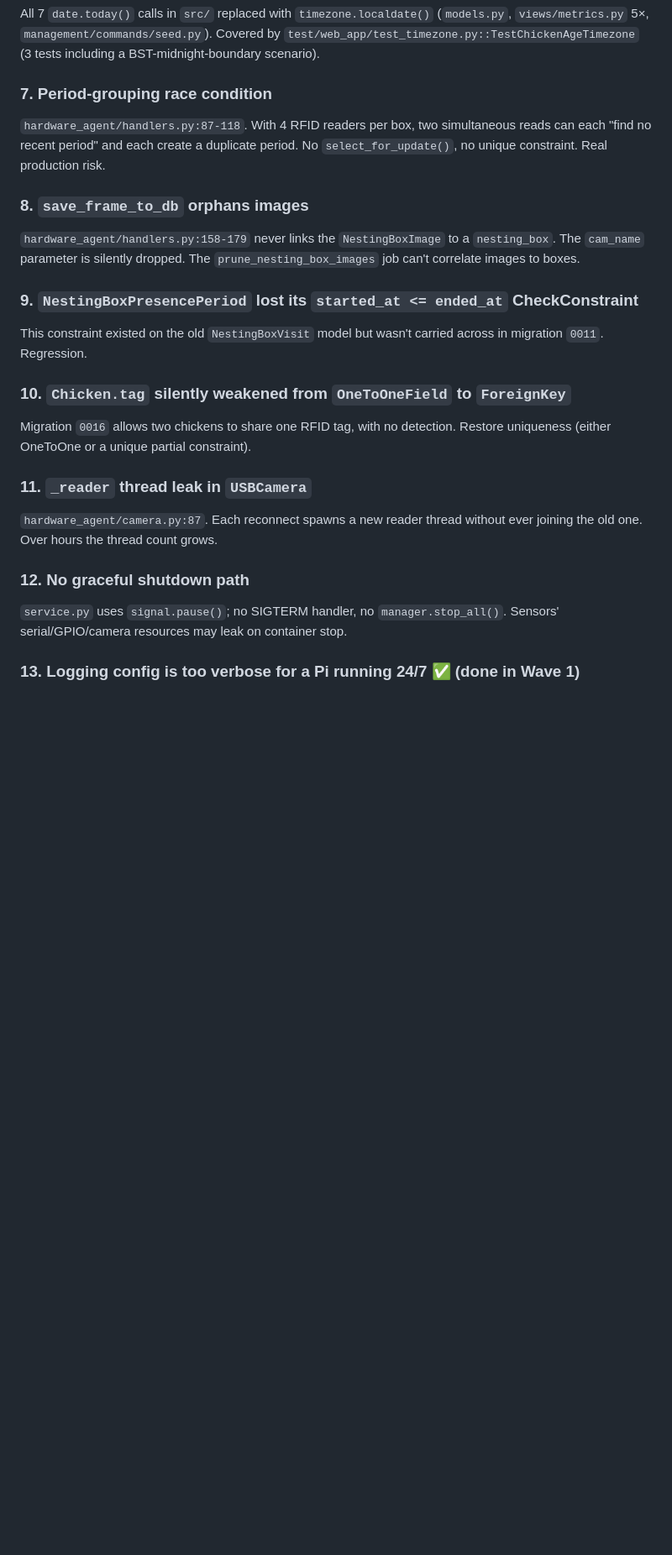
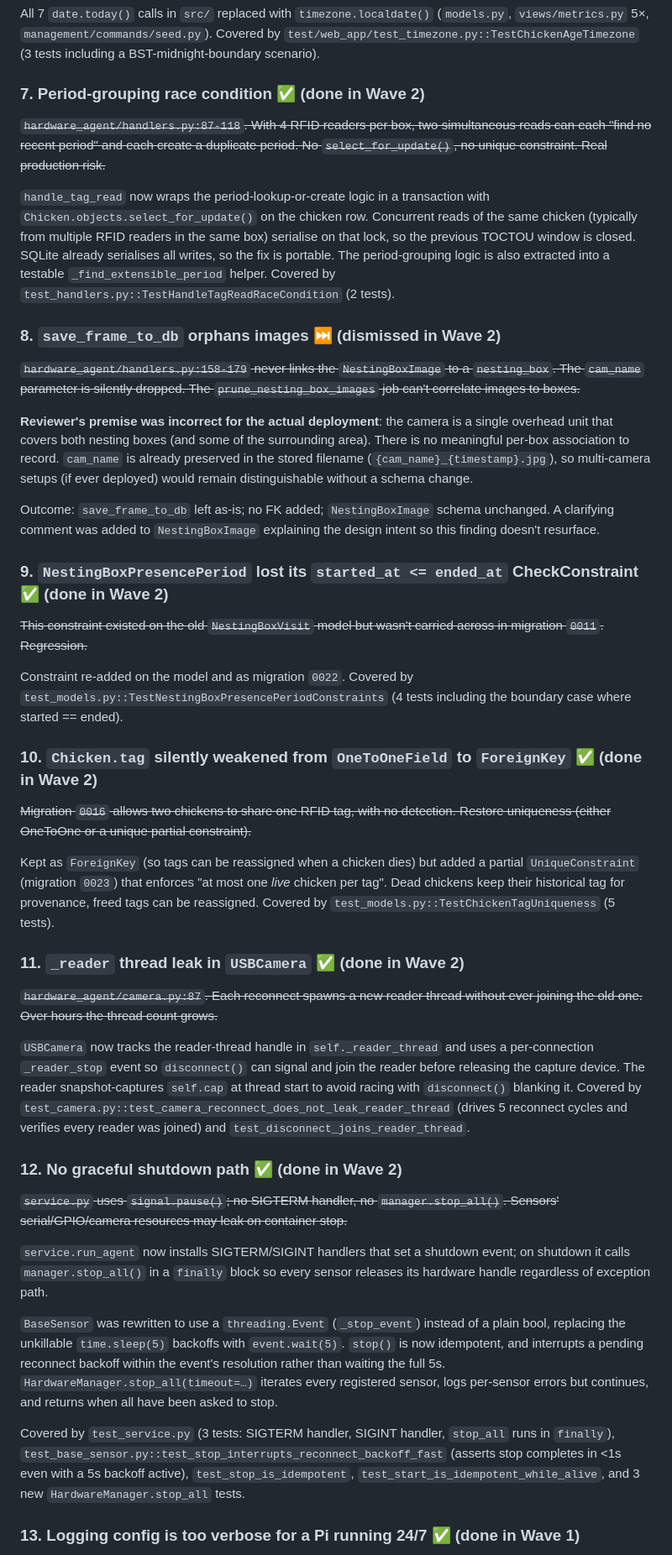
Before and after one commit to dapeef/chicken-watcher, a Markdown page: docs/tech-debt-review.md, the part around one of its changes. Shown at 84% size. Rendered like a GitHub page; blank space fills up the shorter version.

Commit message:
Wave 2: tick off completed items in tech-debt-review.md

```diff
--- a/docs/tech-debt-review.md
+++ b/docs/tech-debt-review.md
@@ -67,23 +67,41 @@ Covered by `test_seed.py::TestDestructiveModeGuards` (7 tests) and `test_delete_
 
 All 7 `date.today()` calls in `src/` replaced with `timezone.localdate()` (`models.py`, `views/metrics.py` 5×, `management/commands/seed.py`). Covered by `test/web_app/test_timezone.py::TestChickenAgeTimezone` (3 tests including a BST-midnight-boundary scenario).
 
-### 7. Period-grouping race condition
-`hardware_agent/handlers.py:87-118`. With 4 RFID readers per box, two simultaneous reads can each "find no recent period" and each create a duplicate period. No `select_for_update()`, no unique constraint. Real production risk.
+### 7. Period-grouping race condition ✅ (done in Wave 2)
+~~`hardware_agent/handlers.py:87-118`. With 4 RFID readers per box, two simultaneous reads can each "find no recent period" and each create a duplicate period. No `select_for_update()`, no unique constraint. Real production risk.~~
 
-### 8. `save_frame_to_db` orphans images
-`hardware_agent/handlers.py:158-179` never links the `NestingBoxImage` to a `nesting_box`. The `cam_name` parameter is silently dropped. The `prune_nesting_box_images` job can't correlate images to boxes.
+`handle_tag_read` now wraps the period-lookup-or-create logic in a transaction with `Chicken.objects.select_for_update()` on the chicken row. Concurrent reads of the same chicken (typically from multiple RFID readers in the same box) serialise on that lock, so the previous TOCTOU window is closed. SQLite already serialises all writes, so the fix is portable. The period-grouping logic is also extracted into a testable `_find_extensible_period` helper. Covered by `test_handlers.py::TestHandleTagReadRaceCondition` (2 tests).
 
-### 9. `NestingBoxPresencePeriod` lost its `started_at <= ended_at` CheckConstraint
-This constraint existed on the old `NestingBoxVisit` model but wasn't carried across in migration `0011`. Regression.
+### 8. `save_frame_to_db` orphans images ⏭️ (dismissed in Wave 2)
+~~`hardware_agent/handlers.py:158-179` never links the `NestingBoxImage` to a `nesting_box`. The `cam_name` parameter is silently dropped. The `prune_nesting_box_images` job can't correlate images to boxes.~~
 
-### 10. `Chicken.tag` silently weakened from `OneToOneField` to `ForeignKey`
-Migration `0016` allows two chickens to share one RFID tag, with no detection. Restore uniqueness (either OneToOne or a unique partial constraint).
+**Reviewer's premise was incorrect for the actual deployment**: the camera is a single overhead unit that covers both nesting boxes (and some of the surrounding area). There is no meaningful per-box association to record. `cam_name` is already preserved in the stored filename (`{cam_name}_{timestamp}.jpg`), so multi-camera setups (if ever deployed) would remain distinguishable without a schema change.
 
-### 11. `_reader` thread leak in `USBCamera`
-`hardware_agent/camera.py:87`. Each reconnect spawns a new reader thread without ever joining the old one. Over hours the thread count grows.
+Outcome: `save_frame_to_db` left as-is; no FK added; `NestingBoxImage` schema unchanged. A clarifying comment was added to `NestingBoxImage` explaining the design intent so this finding doesn't resurface.
 
-### 12. No graceful shutdown path
-`service.py` uses `signal.pause()`; no SIGTERM handler, no `manager.stop_all()`. Sensors' serial/GPIO/camera resources may leak on container stop.
+### 9. `NestingBoxPresencePeriod` lost its `started_at <= ended_at` CheckConstraint ✅ (done in Wave 2)
+~~This constraint existed on the old `NestingBoxVisit` model but wasn't carried across in migration `0011`. Regression.~~
+
+Constraint re-added on the model and as migration `0022`. Covered by `test_models.py::TestNestingBoxPresencePeriodConstraints` (4 tests including the boundary case where started == ended).
+
+### 10. `Chicken.tag` silently weakened from `OneToOneField` to `ForeignKey` ✅ (done in Wave 2)
+~~Migration `0016` allows two chickens to share one RFID tag, with no detection. Restore uniqueness (either OneToOne or a unique partial constraint).~~
+
+Kept as `ForeignKey` (so tags can be reassigned when a chicken dies) but added a partial `UniqueConstraint` (migration `0023`) that enforces "at most one *live* chicken per tag". Dead chickens keep their historical tag for provenance, freed tags can be reassigned. Covered by `test_models.py::TestChickenTagUniqueness` (5 tests).
+
+### 11. `_reader` thread leak in `USBCamera` ✅ (done in Wave 2)
+~~`hardware_agent/camera.py:87`. Each reconnect spawns a new reader thread without ever joining the old one. Over hours the thread count grows.~~
+
+`USBCamera` now tracks the reader-thread handle in `self._reader_thread` and uses a per-connection `_reader_stop` event so `disconnect()` can signal and join the reader before releasing the capture device. The reader snapshot-captures `self.cap` at thread start to avoid racing with `disconnect()` blanking it. Covered by `test_camera.py::test_camera_reconnect_does_not_leak_reader_thread` (drives 5 reconnect cycles and verifies every reader was joined) and `test_disconnect_joins_reader_thread`.
+
+### 12. No graceful shutdown path ✅ (done in Wave 2)
+~~`service.py` uses `signal.pause()`; no SIGTERM handler, no `manager.stop_all()`. Sensors' serial/GPIO/camera resources may leak on container stop.~~
+
+`service.run_agent` now installs SIGTERM/SIGINT handlers that set a shutdown event; on shutdown it calls `manager.stop_all()` in a `finally` block so every sensor releases its hardware handle regardless of exception path.
+
+`BaseSensor` was rewritten to use a `threading.Event` (`_stop_event`) instead of a plain bool, replacing the unkillable `time.sleep(5)` backoffs with `event.wait(5)`. `stop()` is now idempotent, and interrupts a pending reconnect backoff within the event's resolution rather than waiting the full 5s. `HardwareManager.stop_all(timeout=…)` iterates every registered sensor, logs per-sensor errors but continues, and returns when all have been asked to stop.
+
+Covered by `test_service.py` (3 tests: SIGTERM handler, SIGINT handler, `stop_all` runs in `finally`), `test_base_sensor.py::test_stop_interrupts_reconnect_backoff_fast` (asserts stop completes in <1s even with a 5s backoff active), `test_stop_is_idempotent`, `test_start_is_idempotent_while_alive`, and 3 new `HardwareManager.stop_all` tests.
 
 ### 13. Logging config is too verbose for a Pi running 24/7 ✅ (done in Wave 1)
 ~~`base.py:89-130` — root logger at DEBUG, third-party libraries included, file handler writes into the repo. On a Pi with an SD card:~~
```
Also changed, not shown: other parts of docs/tech-debt-review.md (+8 -6 lines).
